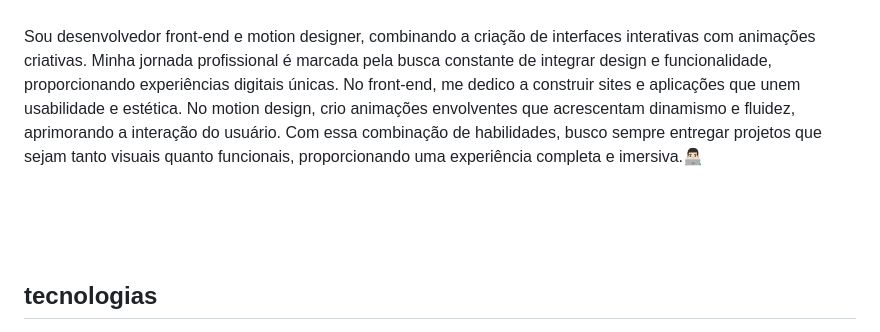
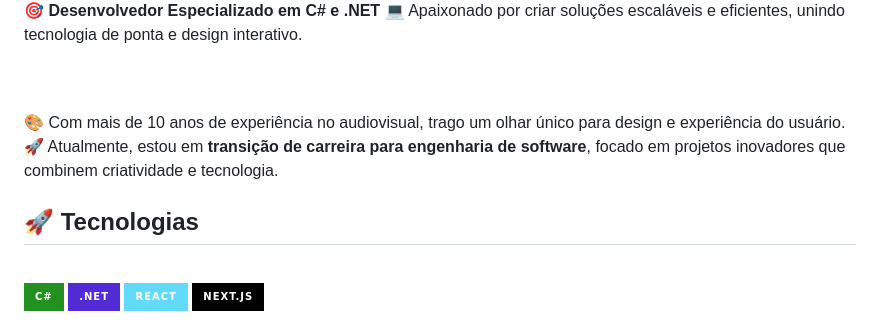
Before and after one commit to gregoriodelucca/gregoriodelucca, a Markdown page: README.md, the part around one of its changes. Drawn GitHub-style; badges without logos.

```diff
--- a/README.md
+++ b/README.md
@@ -3,15 +3,22 @@
 <br>
+<p align="left">
+  🎯 <strong>Desenvolvedor Especializado em C# e .NET</strong>
+  💻 Apaixonado por criar soluções escaláveis e eficientes, unindo tecnologia de ponta e design interativo.
+</p>
+<br/>
+<br/>
+
+<p align="left">
+  🎨 Com mais de 10 anos de experiência no audiovisual, trago um olhar único para design e experiência do usuário.
+  🚀 Atualmente, estou em <strong>transição de carreira para engenharia de software</strong>, focado em projetos inovadores que combinem criatividade e tecnologia.
+</p>
+<div align="left">
+  <h2 align="left">🚀 Tecnologias</h2>
+  <br/>
+<img src="https://img.shields.io/badge/C%23-239120?style=for-the-badge&logo=c-sharp&logoColor=white" alt="C#" />
+  <img src="https://img.shields.io/badge/.NET-512BD4?style=for-the-badge&logo=.net&logoColor=white" alt=".NET" />
+  <img src="https://img.shields.io/badge/React-61DAFB?style=for-the-badge&logo=react&logoColor=black" alt="React" />
+  <img src="https://img.shields.io/badge/Next.js-000000?style=for-the-badge&logo=next.js&logoColor=white" alt="Next.js" />
 </div>
-<br>
-<p align="left">Sou desenvolvedor front-end e motion designer, combinando a criação de interfaces interativas com animações criativas. Minha jornada profissional é marcada pela busca constante de integrar design e funcionalidade, proporcionando experiências digitais únicas. No front-end, me dedico a construir sites e aplicações que unem usabilidade e estética. No motion design, crio animações envolventes que acrescentam dinamismo e fluidez, aprimorando a interação do usuário. Com essa combinação de habilidades, busco sempre entregar projetos que sejam tanto visuais quanto funcionais, proporcionando uma experiência completa e imersiva.👨🏻‍💻
-  </p>
-<div align=right>
-
-<br>
-<br>
-<br>
-
-<h2 align="left">tecnologias</h2>
-
-
+<br/>
 <div align="left">
```
Also changed, not shown: other parts of README.md (+12 -40 lines).
